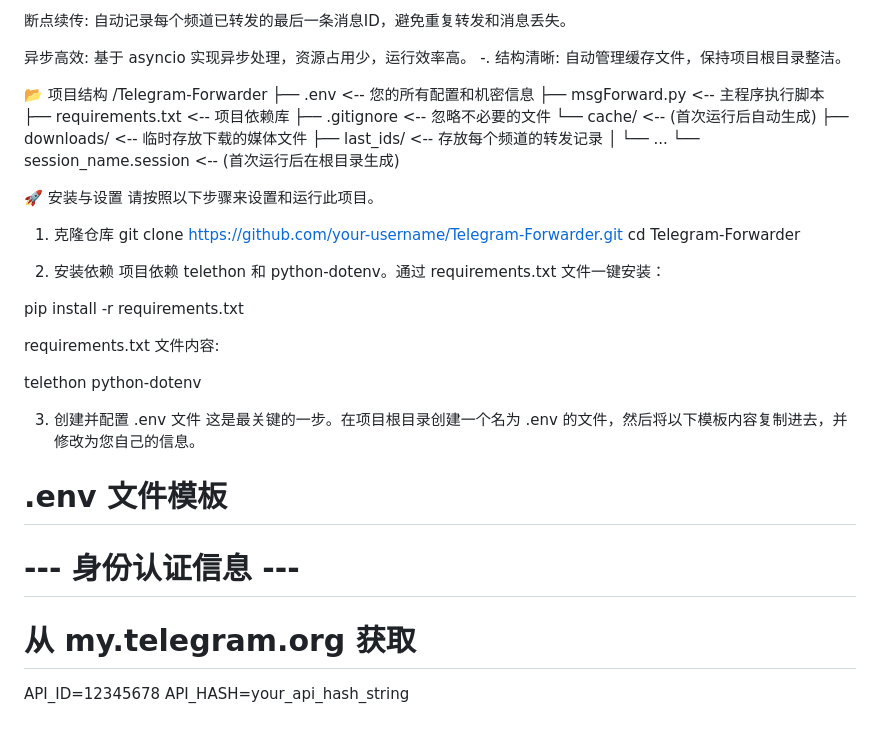
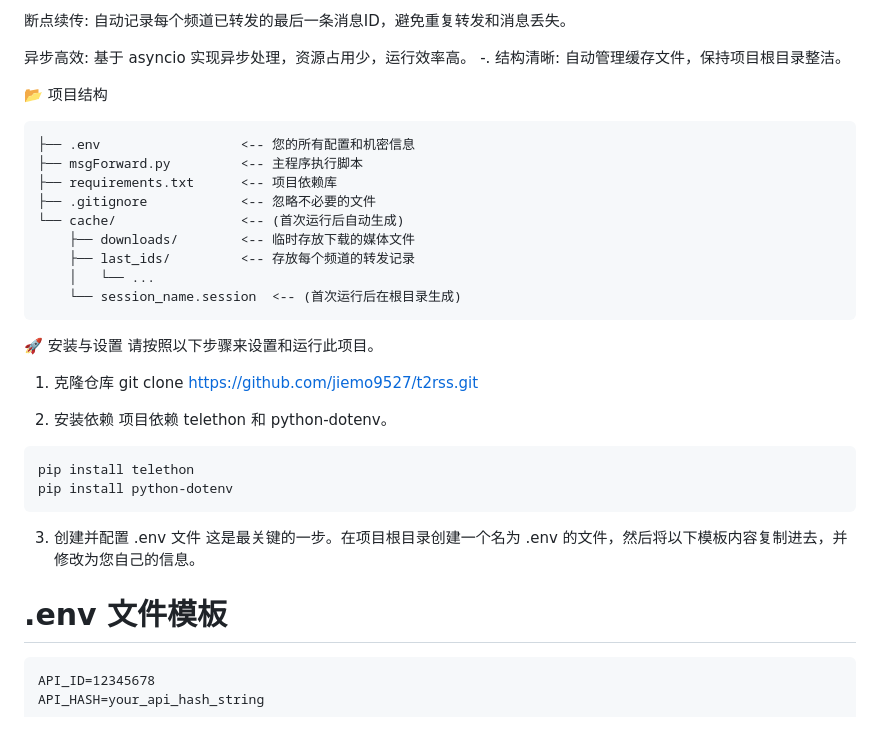
Before and after one commit to jiemo9527/t2rss, a Markdown page: README.md, the part around one of its changes. Drawn GitHub-style.

````diff
--- a/README.md
+++ b/README.md
@@ -15,7 +15,8 @@ Telegram 多频道消息转发机器人
 -.  结构清晰: 自动管理缓存文件，保持项目根目录整洁。
 
 📂 项目结构
-/Telegram-Forwarder
+
+```
 ├── .env                  <-- 您的所有配置和机密信息
 ├── msgForward.py         <-- 主程序执行脚本
 ├── requirements.txt      <-- 项目依赖库
@@ -25,31 +26,28 @@ Telegram 多频道消息转发机器人
     ├── last_ids/         <-- 存放每个频道的转发记录
     │   └── ...
     └── session_name.session  <-- (首次运行后在根目录生成)
+```
+
+
 
 🚀 安装与设置
 请按照以下步骤来设置和运行此项目。
 
 1. 克隆仓库
-git clone https://github.com/your-username/Telegram-Forwarder.git
-cd Telegram-Forwarder
+git clone https://github.com/jiemo9527/t2rss.git
+
 
 2. 安装依赖
-项目依赖 telethon 和 python-dotenv。通过 requirements.txt 文件一键安装：
-
-pip install -r requirements.txt
-
-requirements.txt 文件内容:
-
-telethon
-python-dotenv
-
+项目依赖 telethon 和 python-dotenv。
+```
+pip install telethon
+pip install python-dotenv
+```
 3. 创建并配置 .env 文件
 这是最关键的一步。在项目根目录创建一个名为 .env 的文件，然后将以下模板内容复制进去，并修改为您自己的信息。
 
 # .env 文件模板
-
-# --- 身份认证信息 ---
-# 从 my.telegram.org 获取
+```
 API_ID=12345678
 API_HASH=your_api_hash_string
 
````
Also changed, not shown: other parts of README.md (+3 -3 lines).
